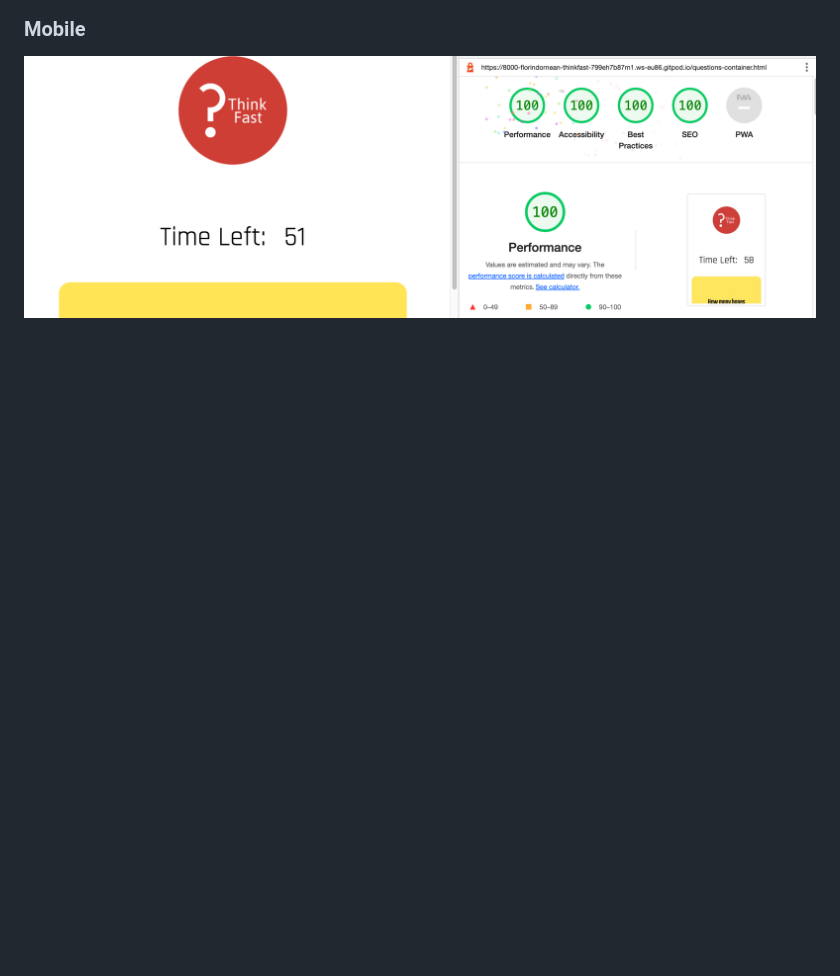
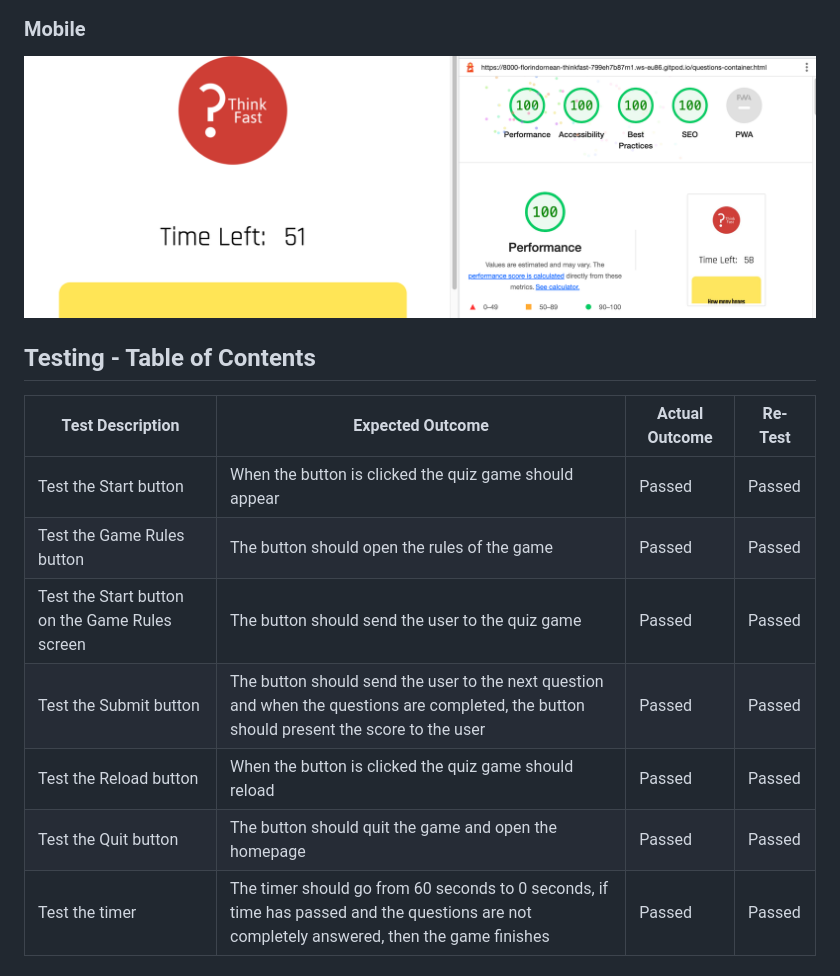
Before and after one commit to Code-Institute-Submissions/FlorinDorneanu-think.fast, a Markdown page: README.md, the part around the change. Drawn GitHub-style; blank space fills up the shorter version.

Commit message:
Add testing table of contents

```diff
--- a/README.md
+++ b/README.md
@@ -111,3 +111,15 @@ Tested using the Developer Tools Lighthouse for desktop and mobile :
 
 ### Mobile
 ![DevTools Mobile](images-for-readme/lighthouse-mobile.png)
+
+## Testing - Table of Contents
+
+| Test Description  | Expected Outcome  | Actual Outcome  |  Re-Test |
+|---|---|---|---|
+| Test the Start button  | When the button is clicked the quiz game should appear  | Passed  | Passed  |
+| Test the Game Rules button  | The button should open the rules of the game  | Passed  | Passed  |
+| Test the Start button on the Game Rules screen  | The button should send the user to the quiz game  | Passed  | Passed  |
+| Test the Submit button  | The button should send the user to the next question and when the questions are completed, the button should present the score to the user  | Passed  | Passed  |
+| Test the Reload button  | When the button is clicked the quiz game should reload  | Passed  | Passed  |
+| Test the Quit button  | The button should quit the game and open the homepage  | Passed  | Passed  |
+| Test the timer  | The timer should go from 60 seconds to 0 seconds, if time has passed and the questions are not completely answered, then the game finishes  | Passed  | Passed  |
```
